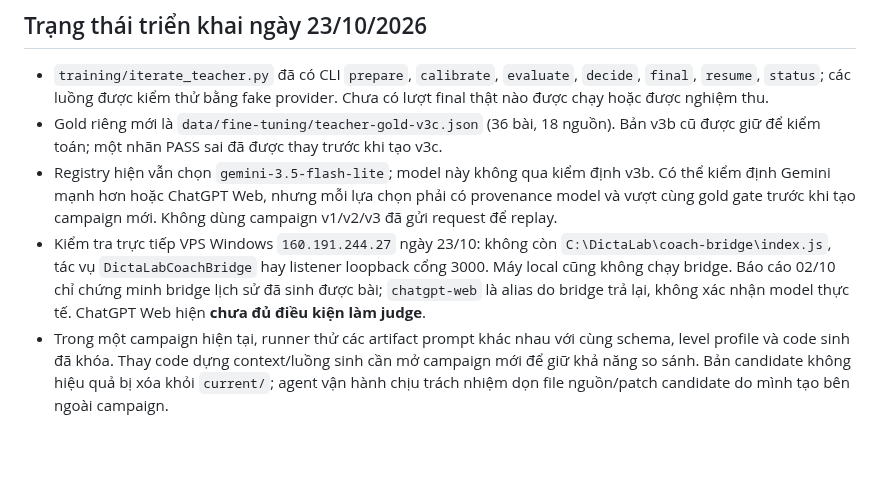
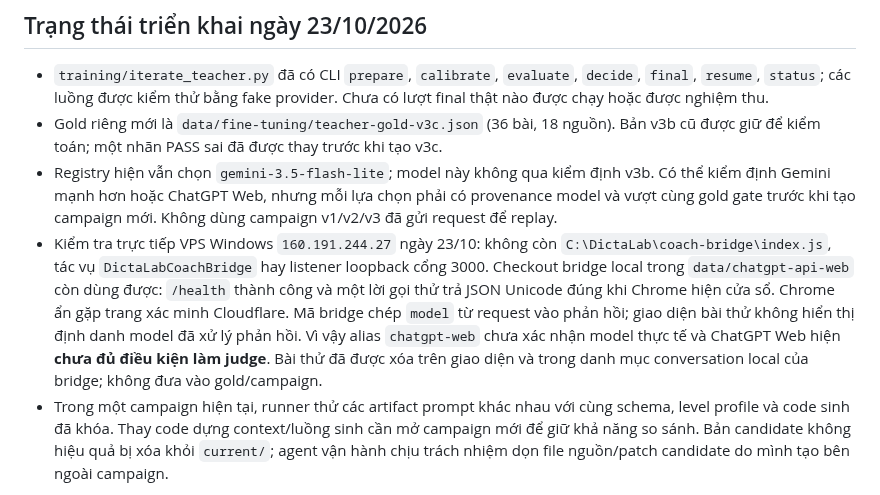
Before and after one commit to hoangptkd/dictalab-listening, a Markdown page: docs/conversation-teacher-auto-iteration-plan.md, the part around the change. GitHub-like rendering; blank space fills up the shorter version.

Commit message:
Record live ChatGPT bridge judge preflight

```diff
--- a/docs/conversation-teacher-auto-iteration-plan.md
+++ b/docs/conversation-teacher-auto-iteration-plan.md
@@ -13,9 +13,13 @@
   campaign v1/v2/v3 đã gửi request để replay.
 - Kiểm tra trực tiếp VPS Windows `160.191.244.27` ngày 23/10: không còn
   `C:\DictaLab\coach-bridge\index.js`, tác vụ `DictaLabCoachBridge` hay listener
-  loopback cổng 3000. Máy local cũng không chạy bridge. Báo cáo 02/10 chỉ chứng minh
-  bridge lịch sử đã sinh được bài; `chatgpt-web` là alias do bridge trả lại, không
-  xác nhận model thực tế. ChatGPT Web hiện **chưa đủ điều kiện làm judge**.
+  loopback cổng 3000. Checkout bridge local trong `data/chatgpt-api-web` còn dùng được:
+  `/health` thành công và một lời gọi thử trả JSON Unicode đúng khi Chrome hiện cửa sổ.
+  Chrome ẩn gặp trang xác minh Cloudflare. Mã bridge chép `model` từ request vào
+  phản hồi; giao diện bài thử không hiển thị định danh model đã xử lý phản hồi.
+  Vì vậy alias `chatgpt-web` chưa xác nhận model thực tế và ChatGPT Web hiện
+  **chưa đủ điều kiện làm judge**. Bài thử đã được xóa trên giao diện và trong
+  danh mục conversation local của bridge; không đưa vào gold/campaign.
 - Trong một campaign hiện tại, runner thử các artifact prompt khác nhau với cùng schema,
   level profile và code sinh đã khóa. Thay code dựng context/luồng sinh cần mở campaign
   mới để giữ khả năng so sánh. Bản candidate không hiệu quả bị xóa khỏi `current/`;
```
